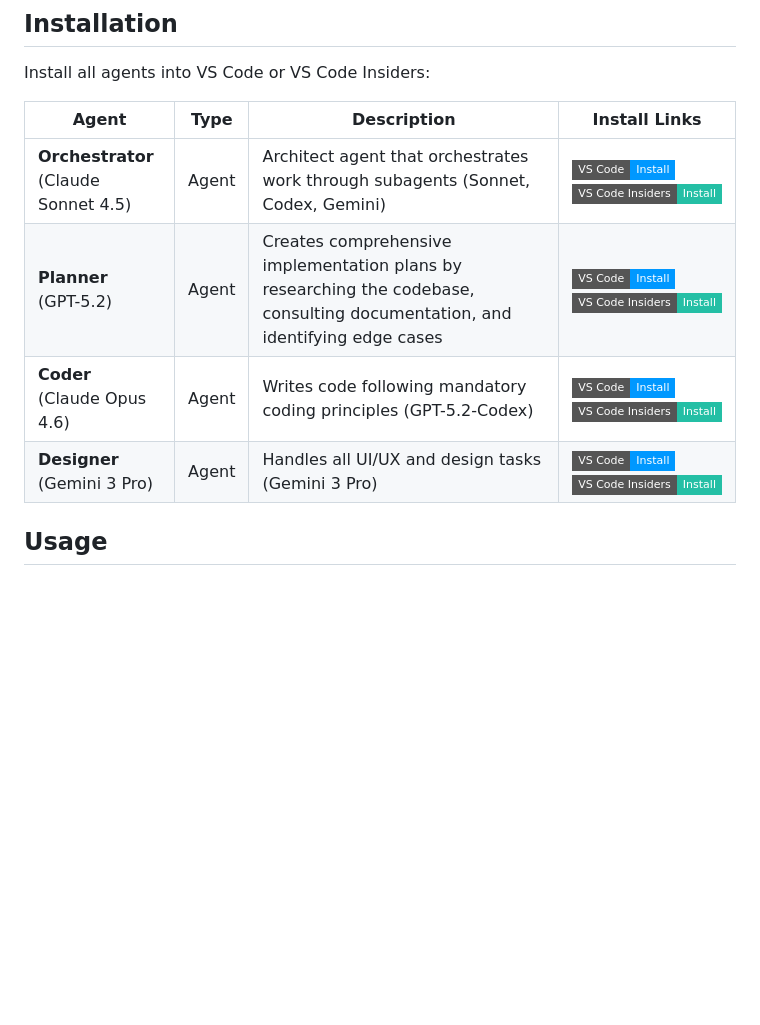
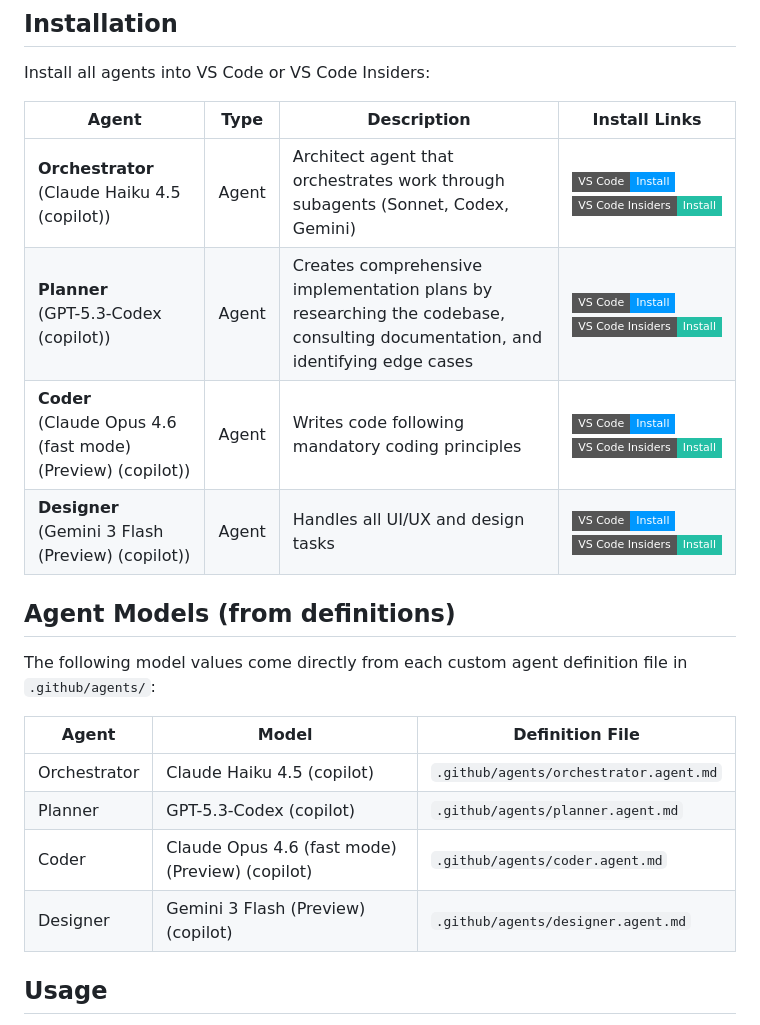
Before and after one commit to yortch/agent-orchestration, a Markdown page: README.md, the part around one of its changes. GitHub-like rendering; badges without logos; blank space fills up the shorter version.

Commit message:
Refactor code structure for improved readability and maintainability

```diff
--- a/README.md
+++ b/README.md
@@ -30,10 +44,21 @@ Install all agents into VS Code or VS Code Insiders:
 
 | Agent | Type | Description | Install Links |
 | ----- | ---- | ----------- | ------------- |
-| **Orchestrator**<br/>(Claude Sonnet 4.5) | Agent | Architect agent that orchestrates work through subagents (Sonnet, Codex, Gemini) | [![VS Code](https://img.shields.io/badge/VS_Code-Install-0098FF?style=flat-square&logo=visualstudiocode&logoColor=white)](https://aka.ms/awesome-copilot/install/agent?url=vscode%3Achat-agent%2Finstall%3Furl%3Dhttps%3A%2F%2Fraw.githubusercontent.com%2Fyortch%2Fagent-orchestration%2Fmain%2F.github%2Fagents%2Forchestrator.agent.md)<br/>[![VS Code Insiders](https://img.shields.io/badge/VS_Code_Insiders-Install-24bfa5?style=flat-square&logo=visualstudiocode&logoColor=white)](https://aka.ms/awesome-copilot/install/agent?url=vscode-insiders%3Achat-agent%2Finstall%3Furl%3Dhttps%3A%2F%2Fraw.githubusercontent.com%2Fyortch%2Fagent-orchestration%2Fmain%2F.github%2Fagents%2Forchestrator.agent.md) |
-| **Planner**<br/>(GPT-5.2) | Agent | Creates comprehensive implementation plans by researching the codebase, consulting documentation, and identifying edge cases | [![VS Code](https://img.shields.io/badge/VS_Code-Install-0098FF?style=flat-square&logo=visualstudiocode&logoColor=white)](https://aka.ms/awesome-copilot/install/agent?url=vscode%3Achat-agent%2Finstall%3Furl%3Dhttps%3A%2F%2Fraw.githubusercontent.com%2Fyortch%2Fagent-orchestration%2Fmain%2F.github%2Fagents%2Fplanner.agent.md)<br/>[![VS Code Insiders](https://img.shields.io/badge/VS_Code_Insiders-Install-24bfa5?style=flat-square&logo=visualstudiocode&logoColor=white)](https://aka.ms/awesome-copilot/install/agent?url=vscode-insiders%3Achat-agent%2Finstall%3Furl%3Dhttps%3A%2F%2Fraw.githubusercontent.com%2Fyortch%2Fagent-orchestration%2Fmain%2F.github%2Fagents%2Fplanner.agent.md) |
-| **Coder**<br/>(Claude Opus 4.6) | Agent | Writes code following mandatory coding principles (GPT-5.2-Codex) | [![VS Code](https://img.shields.io/badge/VS_Code-Install-0098FF?style=flat-square&logo=visualstudiocode&logoColor=white)](https://aka.ms/awesome-copilot/install/agent?url=vscode%3Achat-agent%2Finstall%3Furl%3Dhttps%3A%2F%2Fraw.githubusercontent.com%2Fyortch%2Fagent-orchestration%2Fmain%2F.github%2Fagents%2Fcoder.agent.md)<br/>[![VS Code Insiders](https://img.shields.io/badge/VS_Code_Insiders-Install-24bfa5?style=flat-square&logo=visualstudiocode&logoColor=white)](https://aka.ms/awesome-copilot/install/agent?url=vscode-insiders%3Achat-agent%2Finstall%3Furl%3Dhttps%3A%2F%2Fraw.githubusercontent.com%2Fyortch%2Fagent-orchestration%2Fmain%2F.github%2Fagents%2Fcoder.agent.md) |
-| **Designer**<br/>(Gemini 3 Pro) | Agent | Handles all UI/UX and design tasks (Gemini 3 Pro) | [![VS Code](https://img.shields.io/badge/VS_Code-Install-0098FF?style=flat-square&logo=visualstudiocode&logoColor=white)](https://aka.ms/awesome-copilot/install/agent?url=vscode%3Achat-agent%2Finstall%3Furl%3Dhttps%3A%2F%2Fraw.githubusercontent.com%2Fyortch%2Fagent-orchestration%2Fmain%2F.github%2Fagents%2Fdesigner.agent.md)<br/>[![VS Code Insiders](https://img.shields.io/badge/VS_Code_Insiders-Install-24bfa5?style=flat-square&logo=visualstudiocode&logoColor=white)](https://aka.ms/awesome-copilot/install/agent?url=vscode-insiders%3Achat-agent%2Finstall%3Furl%3Dhttps%3A%2F%2Fraw.githubusercontent.com%2Fyortch%2Fagent-orchestration%2Fmain%2F.github%2Fagents%2Fdesigner.agent.md) |
+| **Orchestrator**<br/>(Claude Haiku 4.5 (copilot)) | Agent | Architect agent that orchestrates work through subagents (Sonnet, Codex, Gemini) | [![VS Code](https://img.shields.io/badge/VS_Code-Install-0098FF?style=flat-square&logo=visualstudiocode&logoColor=white)](https://aka.ms/awesome-copilot/install/agent?url=vscode%3Achat-agent%2Finstall%3Furl%3Dhttps%3A%2F%2Fraw.githubusercontent.com%2Fyortch%2Fagent-orchestration%2Fmain%2F.github%2Fagents%2Forchestrator.agent.md)<br/>[![VS Code Insiders](https://img.shields.io/badge/VS_Code_Insiders-Install-24bfa5?style=flat-square&logo=visualstudiocode&logoColor=white)](https://aka.ms/awesome-copilot/install/agent?url=vscode-insiders%3Achat-agent%2Finstall%3Furl%3Dhttps%3A%2F%2Fraw.githubusercontent.com%2Fyortch%2Fagent-orchestration%2Fmain%2F.github%2Fagents%2Forchestrator.agent.md) |
+| **Planner**<br/>(GPT-5.3-Codex (copilot)) | Agent | Creates comprehensive implementation plans by researching the codebase, consulting documentation, and identifying edge cases | [![VS Code](https://img.shields.io/badge/VS_Code-Install-0098FF?style=flat-square&logo=visualstudiocode&logoColor=white)](https://aka.ms/awesome-copilot/install/agent?url=vscode%3Achat-agent%2Finstall%3Furl%3Dhttps%3A%2F%2Fraw.githubusercontent.com%2Fyortch%2Fagent-orchestration%2Fmain%2F.github%2Fagents%2Fplanner.agent.md)<br/>[![VS Code Insiders](https://img.shields.io/badge/VS_Code_Insiders-Install-24bfa5?style=flat-square&logo=visualstudiocode&logoColor=white)](https://aka.ms/awesome-copilot/install/agent?url=vscode-insiders%3Achat-agent%2Finstall%3Furl%3Dhttps%3A%2F%2Fraw.githubusercontent.com%2Fyortch%2Fagent-orchestration%2Fmain%2F.github%2Fagents%2Fplanner.agent.md) |
+| **Coder**<br/>(Claude Opus 4.6 (fast mode) (Preview) (copilot)) | Agent | Writes code following mandatory coding principles | [![VS Code](https://img.shields.io/badge/VS_Code-Install-0098FF?style=flat-square&logo=visualstudiocode&logoColor=white)](https://aka.ms/awesome-copilot/install/agent?url=vscode%3Achat-agent%2Finstall%3Furl%3Dhttps%3A%2F%2Fraw.githubusercontent.com%2Fyortch%2Fagent-orchestration%2Fmain%2F.github%2Fagents%2Fcoder.agent.md)<br/>[![VS Code Insiders](https://img.shields.io/badge/VS_Code_Insiders-Install-24bfa5?style=flat-square&logo=visualstudiocode&logoColor=white)](https://aka.ms/awesome-copilot/install/agent?url=vscode-insiders%3Achat-agent%2Finstall%3Furl%3Dhttps%3A%2F%2Fraw.githubusercontent.com%2Fyortch%2Fagent-orchestration%2Fmain%2F.github%2Fagents%2Fcoder.agent.md) |
+| **Designer**<br/>(Gemini 3 Flash (Preview) (copilot)) | Agent | Handles all UI/UX and design tasks | [![VS Code](https://img.shields.io/badge/VS_Code-Install-0098FF?style=flat-square&logo=visualstudiocode&logoColor=white)](https://aka.ms/awesome-copilot/install/agent?url=vscode%3Achat-agent%2Finstall%3Furl%3Dhttps%3A%2F%2Fraw.githubusercontent.com%2Fyortch%2Fagent-orchestration%2Fmain%2F.github%2Fagents%2Fdesigner.agent.md)<br/>[![VS Code Insiders](https://img.shields.io/badge/VS_Code_Insiders-Install-24bfa5?style=flat-square&logo=visualstudiocode&logoColor=white)](https://aka.ms/awesome-copilot/install/agent?url=vscode-insiders%3Achat-agent%2Finstall%3Furl%3Dhttps%3A%2F%2Fraw.githubusercontent.com%2Fyortch%2Fagent-orchestration%2Fmain%2F.github%2Fagents%2Fdesigner.agent.md) |
+
+## Agent Models (from definitions)
+
+The following model values come directly from each custom agent definition file in `.github/agents/`:
+
+| Agent | Model | Definition File |
+| ----- | ----- | --------------- |
+| Orchestrator | Claude Haiku 4.5 (copilot) | `.github/agents/orchestrator.agent.md` |
+| Planner | GPT-5.3-Codex (copilot) | `.github/agents/planner.agent.md` |
+| Coder | Claude Opus 4.6 (fast mode) (Preview) (copilot) | `.github/agents/coder.agent.md` |
+| Designer | Gemini 3 Flash (Preview) (copilot) | `.github/agents/designer.agent.md` |
 
 ## Usage
 
```
Also changed, not shown: other parts of README.md (+15 -1 lines), assets/images/gameplay-playwright.png (added).
